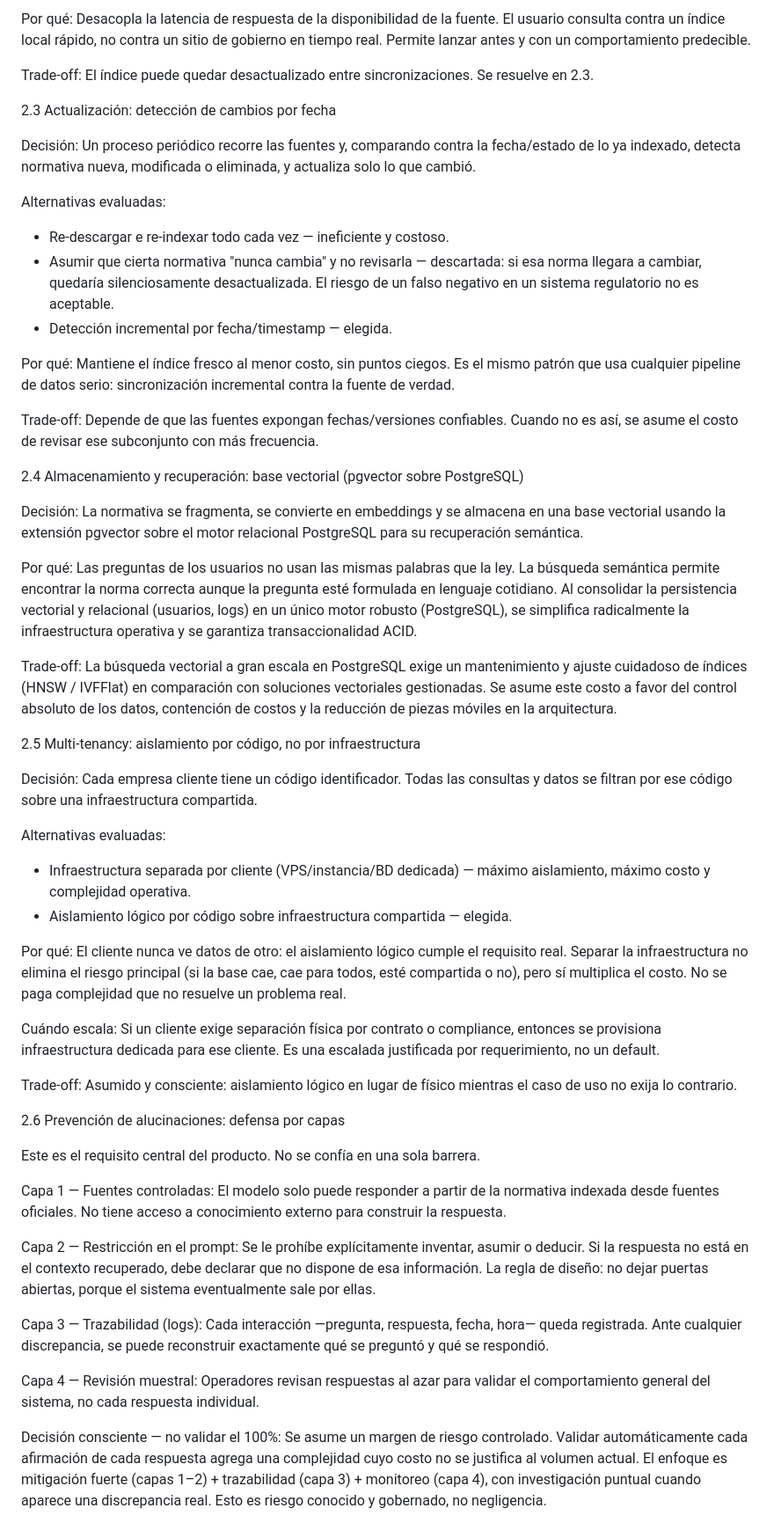
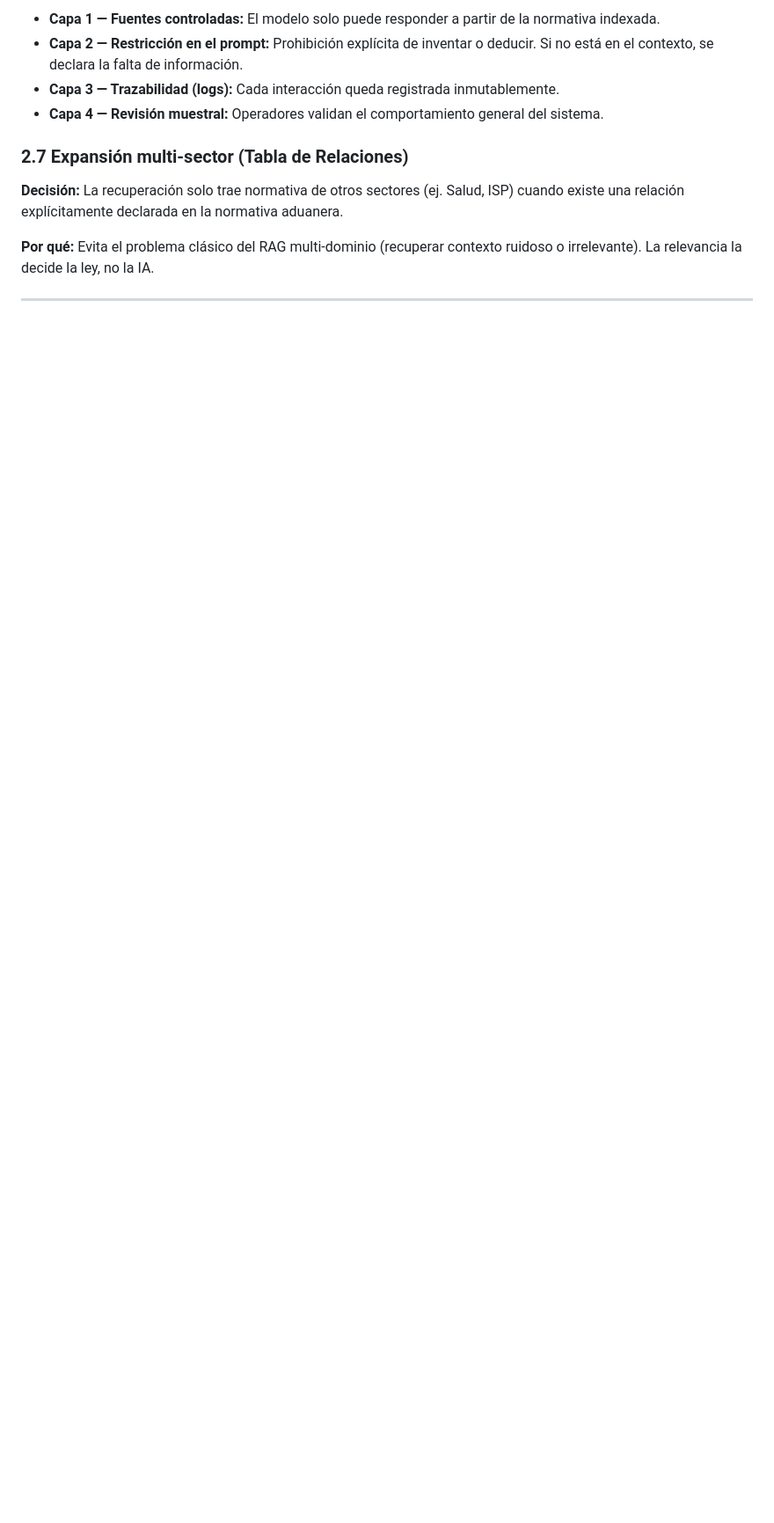
Before and after one commit to Seropeto/agente_aduanas, a Markdown page: ARCHITECTURE.md, the part around one of its changes. Shown at 88% size. GitHub-like rendering; blank space fills up the shorter version.

```diff
--- a/ARCHITECTURE.md
+++ b/ARCHITECTURE.md
@@ -71,96 +66,14 @@ esté arriba en ese instante.
 
-Por qué: Desacopla la latencia de respuesta de la disponibilidad de la fuente.
-El usuario consulta contra un índice local rápido, no contra un sitio de gobierno
-en tiempo real. Permite lanzar antes y con un comportamiento predecible.
+*   **Capa 1 — Fuentes controladas:** El modelo solo puede responder a partir de la normativa indexada.
+*   **Capa 2 — Restricción en el prompt:** Prohibición explícita de inventar o deducir. Si no está en el contexto, se declara la falta de información.
+*   **Capa 3 — Trazabilidad (logs):** Cada interacción queda registrada inmutablemente.
+*   **Capa 4 — Revisión muestral:** Operadores validan el comportamiento general del sistema.
 
-Trade-off: El índice puede quedar desactualizado entre sincronizaciones. Se
-resuelve en 2.3.
+### 2.7 Expansión multi-sector (Tabla de Relaciones)
 
-2.3 Actualización: detección de cambios por fecha
+**Decisión:** La recuperación solo trae normativa de otros sectores (ej. Salud, ISP) cuando existe una relación explícitamente declarada en la normativa aduanera.
 
-Decisión: Un proceso periódico recorre las fuentes y, comparando contra la
-fecha/estado de lo ya indexado, detecta normativa nueva, modificada o eliminada,
-y actualiza solo lo que cambió.
+**Por qué:** Evita el problema clásico del RAG multi-dominio (recuperar contexto ruidoso o irrelevante). La relevancia la decide la ley, no la IA.
 
-Alternativas evaluadas:
+---
 
-* Re-descargar e re-indexar todo cada vez — ineficiente y costoso.
-* Asumir que cierta normativa "nunca cambia" y no revisarla — descartada: si esa
-norma llegara a cambiar, quedaría silenciosamente desactualizada. El riesgo de un
-falso negativo en un sistema regulatorio no es aceptable.
-* Detección incremental por fecha/timestamp — elegida.
-
-Por qué: Mantiene el índice fresco al menor costo, sin puntos ciegos. Es el
-mismo patrón que usa cualquier pipeline de datos serio: sincronización incremental
-contra la fuente de verdad.
-
-Trade-off: Depende de que las fuentes expongan fechas/versiones confiables.
-Cuando no es así, se asume el costo de revisar ese subconjunto con más frecuencia.
-
-2.4 Almacenamiento y recuperación: base vectorial (pgvector sobre PostgreSQL)
-
-Decisión: La normativa se fragmenta, se convierte en embeddings y se almacena
-en una base vectorial usando la extensión pgvector sobre el motor relacional
-PostgreSQL para su recuperación semántica.
-
-Por qué: Las preguntas de los usuarios no usan las mismas palabras que la ley.
-La búsqueda semántica permite encontrar la norma correcta aunque la pregunta esté
-formulada en lenguaje cotidiano. Al consolidar la persistencia vectorial y relacional
-(usuarios, logs) en un único motor robusto (PostgreSQL), se simplifica radicalmente
-la infraestructura operativa y se garantiza transaccionalidad ACID.
-
-Trade-off: La búsqueda vectorial a gran escala en PostgreSQL exige un mantenimiento
-y ajuste cuidadoso de índices (HNSW / IVFFlat) en comparación con soluciones vectoriales
-gestionadas. Se asume este costo a favor del control absoluto de los datos, contención
-de costos y la reducción de piezas móviles en la arquitectura.
-
-2.5 Multi-tenancy: aislamiento por código, no por infraestructura
-
-Decisión: Cada empresa cliente tiene un código identificador. Todas las
-consultas y datos se filtran por ese código sobre una infraestructura compartida.
-
-Alternativas evaluadas:
-
-* Infraestructura separada por cliente (VPS/instancia/BD dedicada) — máximo
-aislamiento, máximo costo y complejidad operativa.
-* Aislamiento lógico por código sobre infraestructura compartida — elegida.
-
-Por qué: El cliente nunca ve datos de otro: el aislamiento lógico cumple el
-requisito real. Separar la infraestructura no elimina el riesgo principal (si la
-base cae, cae para todos, esté compartida o no), pero sí multiplica el costo. No se
-paga complejidad que no resuelve un problema real.
-
-Cuándo escala: Si un cliente exige separación física por contrato o compliance,
-entonces se provisiona infraestructura dedicada para ese cliente. Es una
-escalada justificada por requerimiento, no un default.
-
-Trade-off: Asumido y consciente: aislamiento lógico en lugar de físico mientras
-el caso de uso no exija lo contrario.
-
-2.6 Prevención de alucinaciones: defensa por capas
-
-Este es el requisito central del producto. No se confía en una sola barrera.
-
-Capa 1 — Fuentes controladas: El modelo solo puede responder a partir de la
-normativa indexada desde fuentes oficiales. No tiene acceso a conocimiento externo
-para construir la respuesta.
-
-Capa 2 — Restricción en el prompt: Se le prohíbe explícitamente inventar,
-asumir o deducir. Si la respuesta no está en el contexto recuperado, debe declarar
-que no dispone de esa información. La regla de diseño: no dejar puertas abiertas,
-porque el sistema eventualmente sale por ellas.
-
-Capa 3 — Trazabilidad (logs): Cada interacción —pregunta, respuesta, fecha,
-hora— queda registrada. Ante cualquier discrepancia, se puede reconstruir
-exactamente qué se preguntó y qué se respondió.
-
-Capa 4 — Revisión muestral: Operadores revisan respuestas al azar para validar
-el comportamiento general del sistema, no cada respuesta individual.
-
-Decisión consciente — no validar el 100%: Se asume un margen de riesgo
-controlado. Validar automáticamente cada afirmación de cada respuesta agrega una
-complejidad cuyo costo no se justifica al volumen actual. El enfoque es mitigación
-fuerte (capas 1–2) + trazabilidad (capa 3) + monitoreo (capa 4), con investigación
-puntual cuando aparece una discrepancia real. Esto es riesgo conocido y gobernado,
-no negligencia.
-
```
Also changed, not shown: other parts of ARCHITECTURE.md (+67 -88 lines).
